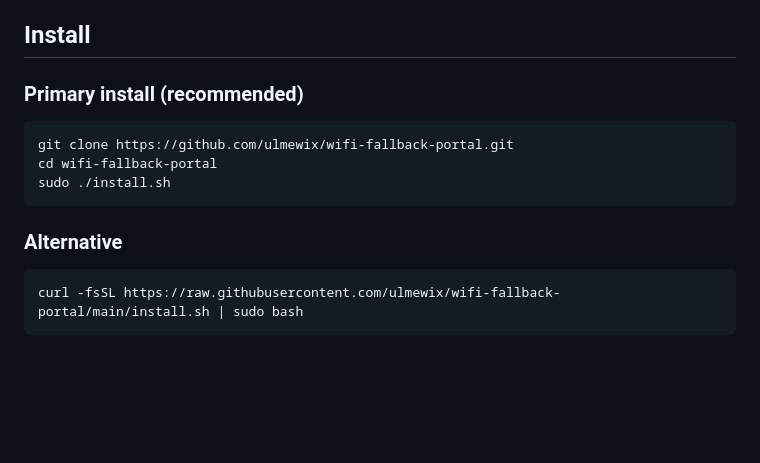
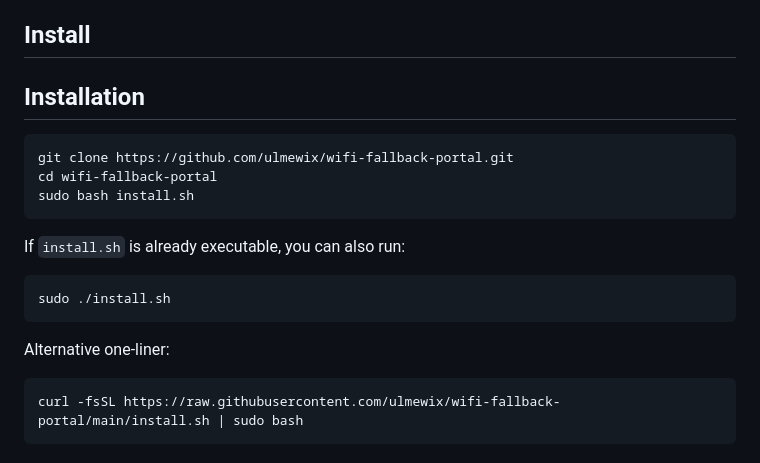
Before and after one commit to ulmewix/wifi-fallback-portal, a Markdown page: README.md, the part around the change. Rendered like a GitHub page; blank space fills up the shorter version.

````diff
--- a/README.md
+++ b/README.md
@@ -23,14 +23,19 @@ A self-contained Wi-Fi bootstrap and fallback portal for Raspberry Pi OS using N
 
 ## Install
 
-### Primary install (recommended)
+## Installation
 ```bash
 git clone https://github.com/ulmewix/wifi-fallback-portal.git
 cd wifi-fallback-portal
+sudo bash install.sh
+```
+
+If `install.sh` is already executable, you can also run:
+```bash
 sudo ./install.sh
 ```
 
-### Alternative
+Alternative one-liner:
 ```bash
 curl -fsSL https://raw.githubusercontent.com/ulmewix/wifi-fallback-portal/main/install.sh | sudo bash
 ```
````
